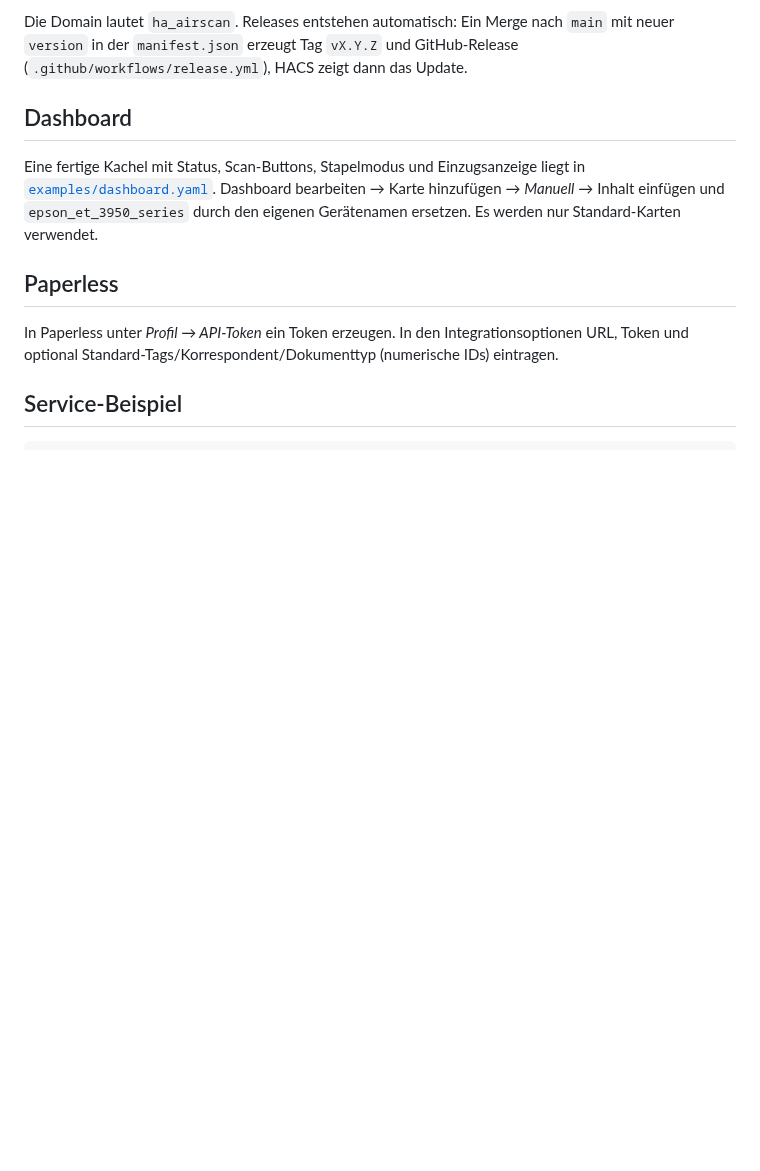
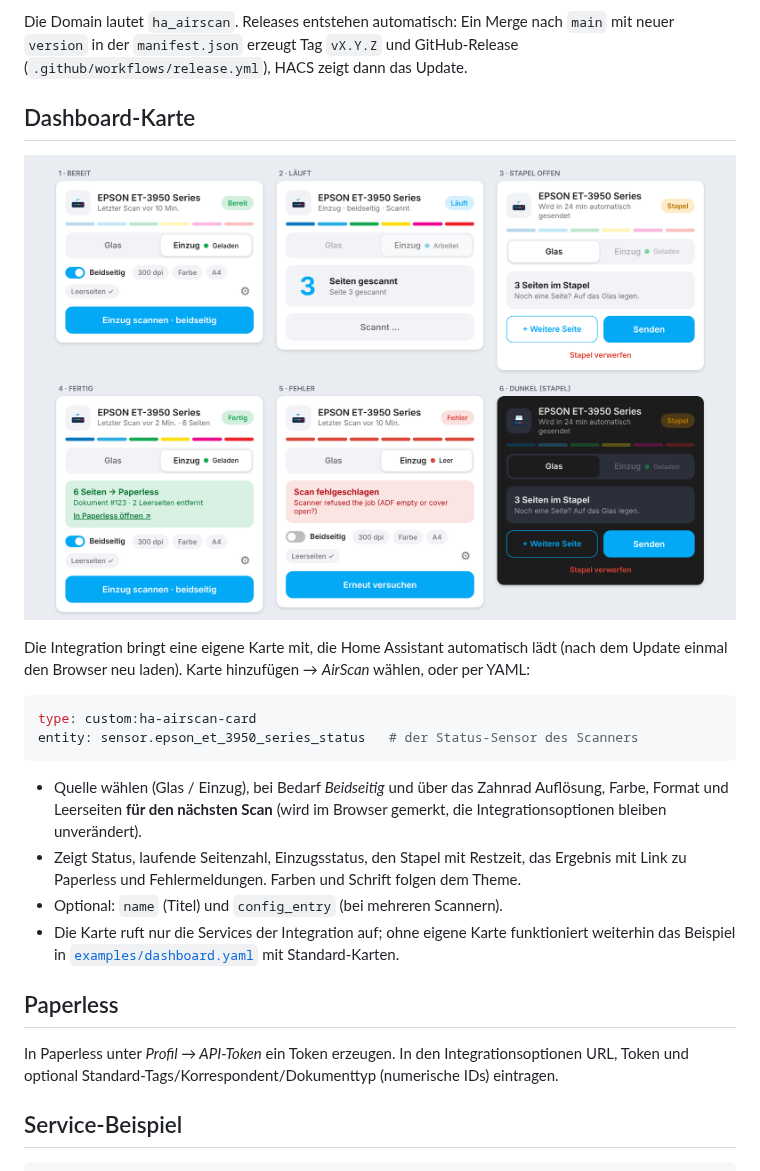
Before and after one commit to ludgerbeckmann/ha_airscan, a Markdown page: README.md, the part around the change. Rendered like a GitHub page; pictures changed too: docs/card-preview.png (added); blank space fills up the shorter version.

Commit message:
Add dashboard card served by the integration (0.8.0) (#16)
Claude-Session: https://claude.ai/code/session_01VXdiocP3YZJpREZCg1kc2R

Co-authored-by: Claude <noreply@anthropic.com>

````diff
--- a/README.md
+++ b/README.md
@@ -51,9 +51,21 @@ actions:
 
 Die Domain lautet `ha_airscan`. Releases entstehen automatisch: Ein Merge nach `main` mit neuer `version` in der `manifest.json` erzeugt Tag `vX.Y.Z` und GitHub-Release (`.github/workflows/release.yml`), HACS zeigt dann das Update.
 
-## Dashboard
+## Dashboard-Karte
 
-Eine fertige Kachel mit Status, Scan-Buttons, Stapelmodus und Einzugsanzeige liegt in [`examples/dashboard.yaml`](examples/dashboard.yaml). Dashboard bearbeiten → Karte hinzufügen → *Manuell* → Inhalt einfügen und `epson_et_3950_series` durch den eigenen Gerätenamen ersetzen. Es werden nur Standard-Karten verwendet.
+![Scanner-Karte in verschiedenen Zuständen](docs/card-preview.png)
+
+Die Integration bringt eine eigene Karte mit, die Home Assistant automatisch lädt (nach dem Update einmal den Browser neu laden). Karte hinzufügen → *AirScan* wählen, oder per YAML:
+
+```yaml
+type: custom:ha-airscan-card
+entity: sensor.epson_et_3950_series_status   # der Status-Sensor des Scanners
+```
+
+- Quelle wählen (Glas / Einzug), bei Bedarf *Beidseitig* und über das Zahnrad Auflösung, Farbe, Format und Leerseiten **für den nächsten Scan** (wird im Browser gemerkt, die Integrationsoptionen bleiben unverändert).
+- Zeigt Status, laufende Seitenzahl, Einzugsstatus, den Stapel mit Restzeit, das Ergebnis mit Link zu Paperless und Fehlermeldungen. Farben und Schrift folgen dem Theme.
+- Optional: `name` (Titel) und `config_entry` (bei mehreren Scannern).
+- Die Karte ruft nur die Services der Integration auf; ohne eigene Karte funktioniert weiterhin das Beispiel in [`examples/dashboard.yaml`](examples/dashboard.yaml) mit Standard-Karten.
 
 ## Paperless
 
````
Also changed, not shown: 8 other files.
